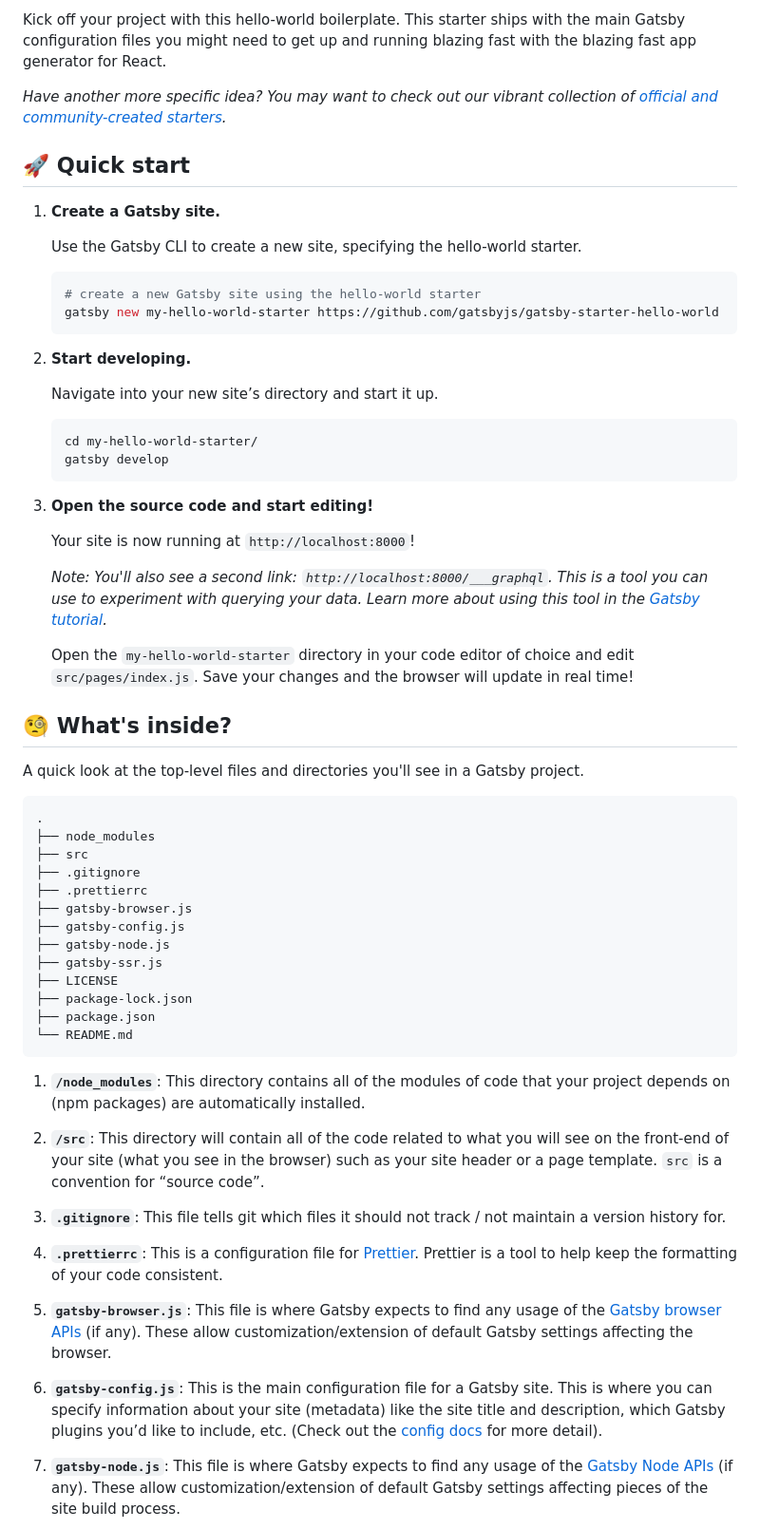
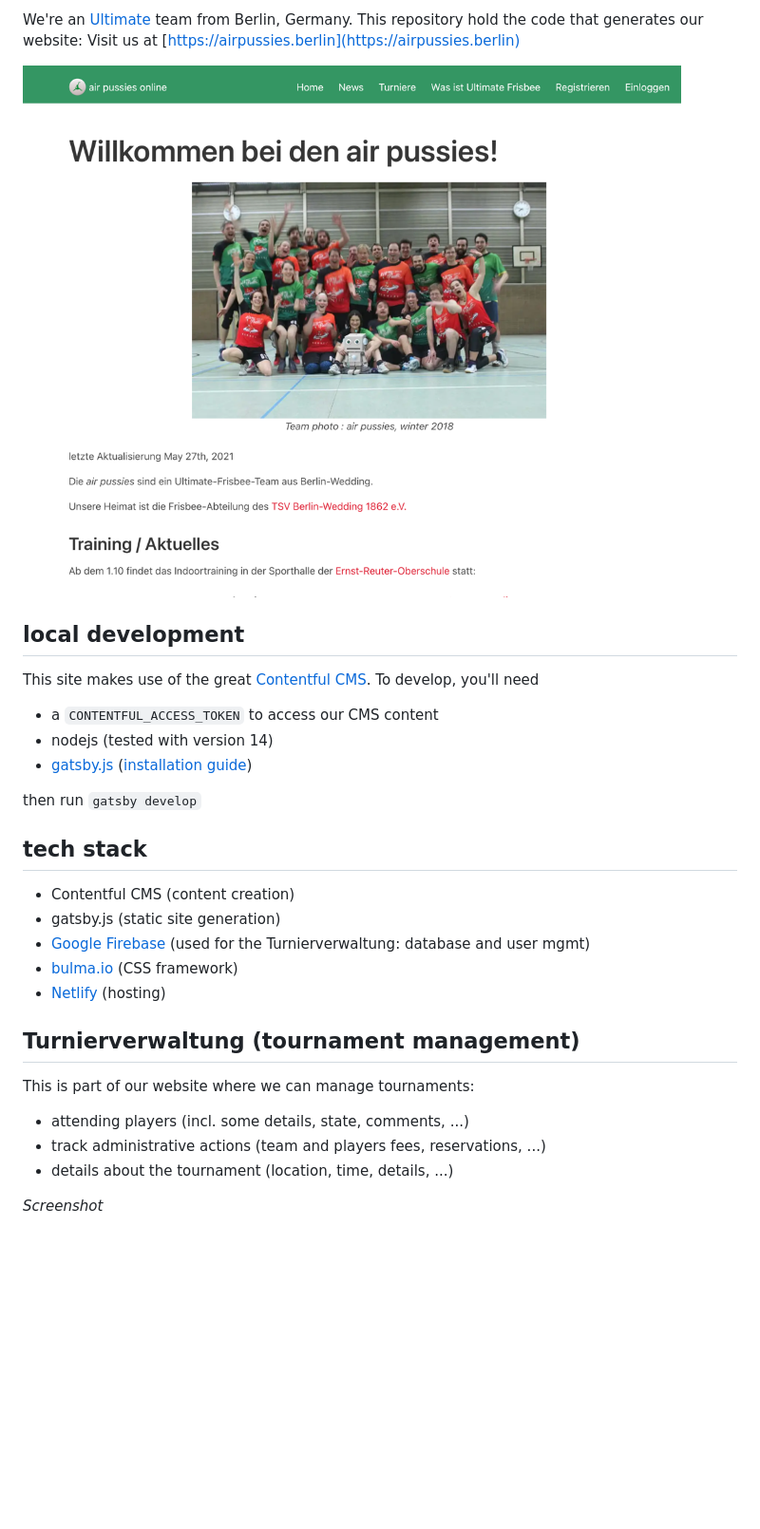
Before and after one commit to airpussies/website, a Markdown page: README.md, the part around the change printed below. Shown: that part at 95% size. Drawn GitHub-style; pictures changed too: docs/home.png (added); blank space fills up the shorter version.

````diff
--- a/README.md
+++ b/README.md
@@ -10,65 +2,34 @@
 
-Kick off your project with this hello-world boilerplate. This starter ships with the main Gatsby configuration files you might need to get up and running blazing fast with the blazing fast app generator for React.
+We're an [Ultimate](https://en.wikipedia.org/wiki/Ultimate_(sport)) team from Berlin, Germany. This repository
+hold the code that generates our website: Visit us at [https://airpussies.berlin](https://airpussies.berlin)
 
-_Have another more specific idea? You may want to check out our vibrant collection of [official and community-created starters](https://www.gatsbyjs.org/docs/gatsby-starters/)._
+![screenshot of our homepage](./docs/home.png)
 
-## 🚀 Quick start
+## local development
 
-1.  **Create a Gatsby site.**
+This site makes use of the great [Contentful CMS](https://www.contentful.com/). To develop, you'll need
 
-    Use the Gatsby CLI to create a new site, specifying the hello-world starter.
+* a `CONTENTFUL_ACCESS_TOKEN` to access our CMS content
+* nodejs (tested with version 14)
+* [gatsby.js](https://www.gatsbyjs.com/docs/quick-start/) ([installation guide](https://www.gatsbyjs.com/docs/tutorial/part-0/#installation-guide))
 
-    ```shell
-    # create a new Gatsby site using the hello-world starter
-    gatsby new my-hello-world-starter https://github.com/gatsbyjs/gatsby-starter-hello-world
-    ```
+then run `gatsby develop`
 
-1.  **Start developing.**
+## tech stack
 
-    Navigate into your new site’s directory and start it up.
+- Contentful CMS (content creation)
+- gatsby.js (static site generation)
+- [Google Firebase](https://firebase.google.com/) (used for the Turnierverwaltung: database and user mgmt)
+- [bulma.io](https://bulma.io/) (CSS framework)
+- [Netlify](https://www.netlify.com/) (hosting)
 
-    ```shell
-    cd my-hello-world-starter/
-    gatsby develop
-    ```
+## Turnierverwaltung (tournament management)
 
-1.  **Open the source code and start editing!**
+This is part of our website where we can manage tournaments:
 
-    Your site is now running at `http://localhost:8000`!
+- attending players (incl. some details, state, comments, ...)
+- track administrative actions (team and players fees, reservations, ...)
+- details about the tournament (location, time, details, ...)
 
-    _Note: You'll also see a second link: _`http://localhost:8000/___graphql`_. This is a tool you can use to experiment with querying your data. Learn more about using this tool in the [Gatsby tutorial](https://www.gatsbyjs.org/tutorial/part-five/#introducing-graphiql)._
+*Screenshot*
 
-    Open the `my-hello-world-starter` directory in your code editor of choice and edit `src/pages/index.js`. Save your changes and the browser will update in real time!
-
-## 🧐 What's inside?
-
-A quick look at the top-level files and directories you'll see in a Gatsby project.
-
-    .
-    ├── node_modules
-    ├── src
-    ├── .gitignore
-    ├── .prettierrc
-    ├── gatsby-browser.js
-    ├── gatsby-config.js
-    ├── gatsby-node.js
-    ├── gatsby-ssr.js
-    ├── LICENSE
-    ├── package-lock.json
-    ├── package.json
-    └── README.md
-
-1.  **`/node_modules`**: This directory contains all of the modules of code that your project depends on (npm packages) are automatically installed.
-
-2.  **`/src`**: This directory will contain all of the code related to what you will see on the front-end of your site (what you see in the browser) such as your site header or a page template. `src` is a convention for “source code”.
-
-3.  **`.gitignore`**: This file tells git which files it should not track / not maintain a version history for.
-
-4.  **`.prettierrc`**: This is a configuration file for [Prettier](https://prettier.io/). Prettier is a tool to help keep the formatting of your code consistent.
-
-5.  **`gatsby-browser.js`**: This file is where Gatsby expects to find any usage of the [Gatsby browser APIs](https://www.gatsbyjs.org/docs/browser-apis/) (if any). These allow customization/extension of default Gatsby settings affecting the browser.
-
-6.  **`gatsby-config.js`**: This is the main configuration file for a Gatsby site. This is where you can specify information about your site (metadata) like the site title and description, which Gatsby plugins you’d like to include, etc. (Check out the [config docs](https://www.gatsbyjs.org/docs/gatsby-config/) for more detail).
-
-7.  **`gatsby-node.js`**: This file is where Gatsby expects to find any usage of the [Gatsby Node APIs](https://www.gatsbyjs.org/docs/node-apis/) (if any). These allow customization/extension of default Gatsby settings affecting pieces of the site build process.
-
````
Also changed, not shown: other parts of README.md (+2 -34 lines), docs/tv.png (added), 3 other files.
